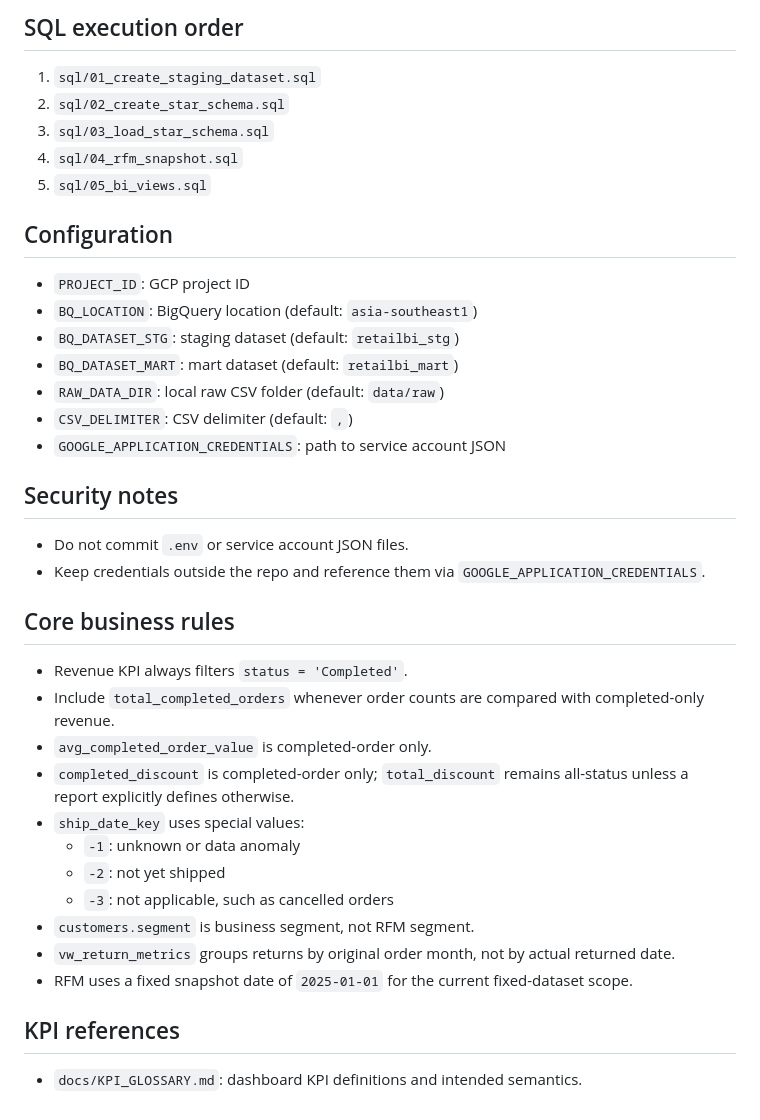
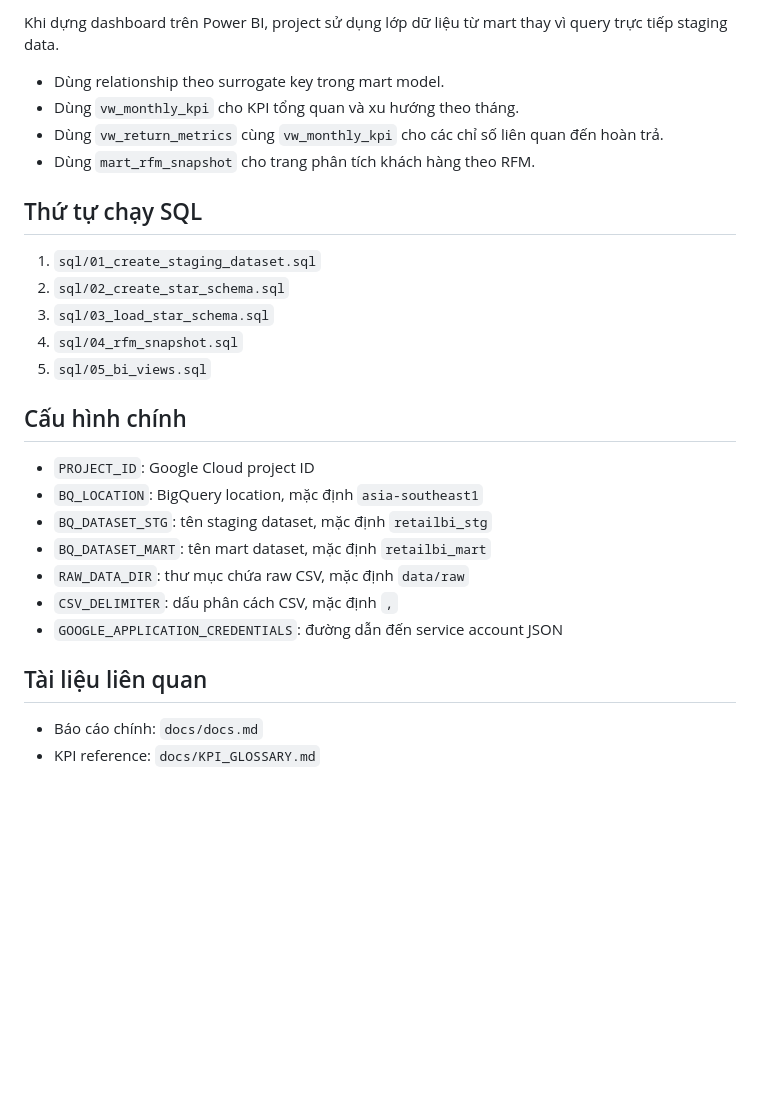
Before and after one commit to SkyAnzu/viettech-bi-project, a Markdown page: README.md, the part around the change printed below. Rendered like a GitHub page; blank space fills up the shorter version.

```diff
--- a/README.md
+++ b/README.md
@@ -56,36 +77,30 @@ Run all commands from the project root.
 
-## SQL execution order
+Khi dựng dashboard trên Power BI, project sử dụng lớp dữ liệu từ mart thay vì query trực tiếp staging data.
+
+- Dùng relationship theo surrogate key trong mart model.
+- Dùng `vw_monthly_kpi` cho KPI tổng quan và xu hướng theo tháng.
+- Dùng `vw_return_metrics` cùng `vw_monthly_kpi` cho các chỉ số liên quan đến hoàn trả.
+- Dùng `mart_rfm_snapshot` cho trang phân tích khách hàng theo RFM.
+
+## Thứ tự chạy SQL
+
 1. `sql/01_create_staging_dataset.sql`
 2. `sql/02_create_star_schema.sql`
 3. `sql/03_load_star_schema.sql`
 4. `sql/04_rfm_snapshot.sql`
 5. `sql/05_bi_views.sql`
 
-## Configuration
-- `PROJECT_ID`: GCP project ID
-- `BQ_LOCATION`: BigQuery location (default: `asia-southeast1`)
-- `BQ_DATASET_STG`: staging dataset (default: `retailbi_stg`)
-- `BQ_DATASET_MART`: mart dataset (default: `retailbi_mart`)
-- `RAW_DATA_DIR`: local raw CSV folder (default: `data/raw`)
-- `CSV_DELIMITER`: CSV delimiter (default: `,`)
-- `GOOGLE_APPLICATION_CREDENTIALS`: path to service account JSON
+## Cấu hình chính
 
-## Security notes
-- Do not commit `.env` or service account JSON files.
-- Keep credentials outside the repo and reference them via `GOOGLE_APPLICATION_CREDENTIALS`.
+- `PROJECT_ID`: Google Cloud project ID
+- `BQ_LOCATION`: BigQuery location, mặc định `asia-southeast1`
+- `BQ_DATASET_STG`: tên staging dataset, mặc định `retailbi_stg`
+- `BQ_DATASET_MART`: tên mart dataset, mặc định `retailbi_mart`
+- `RAW_DATA_DIR`: thư mục chứa raw CSV, mặc định `data/raw`
+- `CSV_DELIMITER`: dấu phân cách CSV, mặc định `,`
+- `GOOGLE_APPLICATION_CREDENTIALS`: đường dẫn đến service account JSON
 
-## Core business rules
-- Revenue KPI always filters `status = 'Completed'`.
-- Include `total_completed_orders` whenever order counts are compared with completed-only revenue.
-- `avg_completed_order_value` is completed-order only.
-- `completed_discount` is completed-order only; `total_discount` remains all-status unless a report explicitly defines otherwise.
-- `ship_date_key` uses special values:
-  - `-1`: unknown or data anomaly
-  - `-2`: not yet shipped
-  - `-3`: not applicable, such as cancelled orders
-- `customers.segment` is business segment, not RFM segment.
-- `vw_return_metrics` groups returns by original order month, not by actual returned date.
-- RFM uses a fixed snapshot date of `2025-01-01` for the current fixed-dataset scope.
+## Tài liệu liên quan
 
-## KPI references
-- `docs/KPI_GLOSSARY.md`: dashboard KPI definitions and intended semantics.
+- Báo cáo chính: `docs/docs.md`
+- KPI reference: `docs/KPI_GLOSSARY.md`
```
Also changed, not shown: other parts of README.md (+59 -38 lines).
